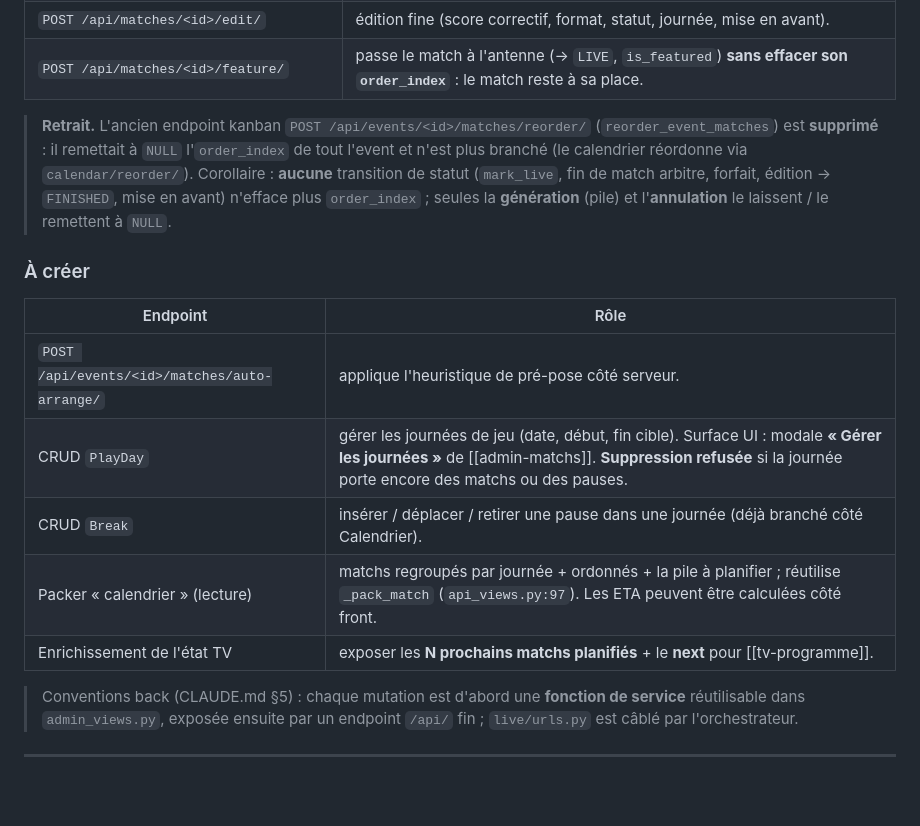
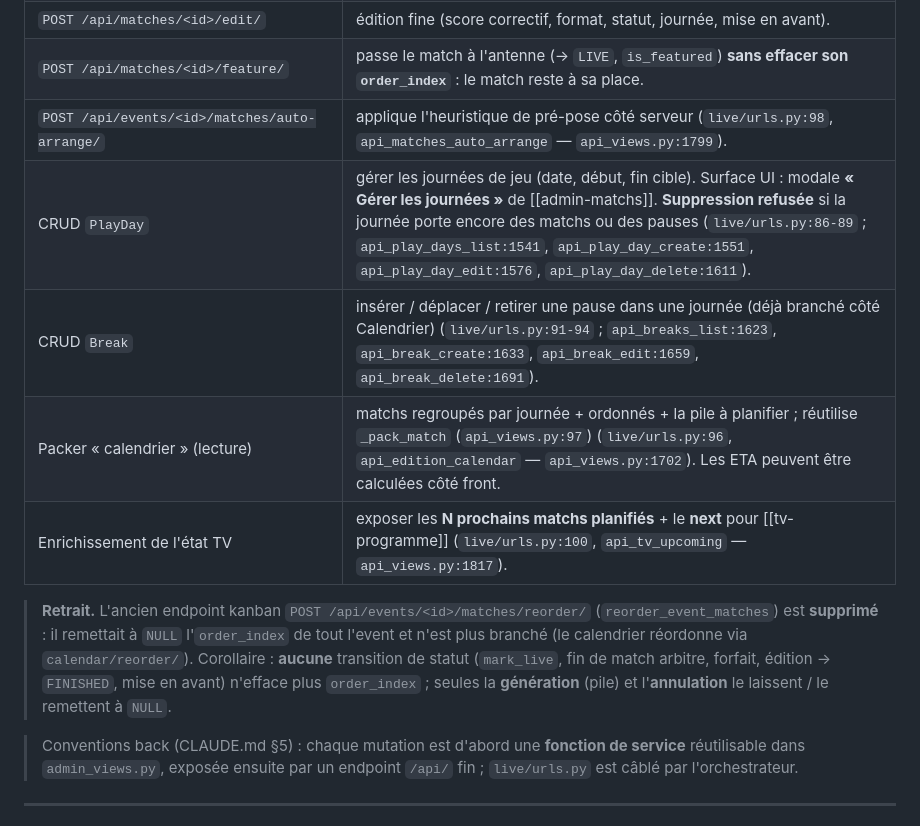
Before and after one commit to sirius911/moutilloux, a Markdown page: specs/technical/planning.md, the part around the change. Drawn GitHub-style; blank space fills up the shorter version.

Commit message:
21-248 ✅ Specs : planning.md réconciliée (5 endpoints livrés, plus « à créer »)

```diff
--- a/specs/technical/planning.md
+++ b/specs/technical/planning.md
@@ -178,6 +178,11 @@ toucher à ce qui est déjà placé :
 | `POST /api/editions/<id>/calendar/reorder/` | applique l'ordre complet du calendrier (drag) ; (ré)attribue `order_index` par journée. Les matchs `LIVE`/`FINISHED` sont **fixes** : leur rang est préservé, jamais recalculé. **Contrat** : le payload couvre toutes les journées avec la **séquence complète de l'édition** — tout match `SCHEDULED` absent du payload est **renvoyé à la pile** (`order_index` et `scheduled_time` effacés) ; c'est ainsi qu'un drag vers la pile dé-planifie. Un client ne doit donc **jamais filtrer** la séquence (par épreuve ou autre) avant de la renvoyer. |
 | `POST /api/matches/<id>/edit/` | édition fine (score correctif, format, statut, journée, mise en avant). |
 | `POST /api/matches/<id>/feature/` | passe le match à l'antenne (→ `LIVE`, `is_featured`) **sans effacer son `order_index`** : le match reste à sa place. |
+| `POST /api/events/<id>/matches/auto-arrange/` | applique l'heuristique de pré-pose côté serveur (`live/urls.py:98`, `api_matches_auto_arrange` — `api_views.py:1799`). |
+| CRUD `PlayDay` | gérer les journées de jeu (date, début, fin cible). Surface UI : modale **« Gérer les journées »** de [[admin-matchs]]. **Suppression refusée** si la journée porte encore des matchs ou des pauses (`live/urls.py:86-89` ; `api_play_days_list:1541`, `api_play_day_create:1551`, `api_play_day_edit:1576`, `api_play_day_delete:1611`). |
+| CRUD `Break` | insérer / déplacer / retirer une pause dans une journée (déjà branché côté Calendrier) (`live/urls.py:91-94` ; `api_breaks_list:1623`, `api_break_create:1633`, `api_break_edit:1659`, `api_break_delete:1691`). |
+| Packer « calendrier » (lecture) | matchs regroupés par journée + ordonnés + la pile à planifier ; réutilise `_pack_match` (`api_views.py:97`) (`live/urls.py:96`, `api_edition_calendar` — `api_views.py:1702`). Les ETA peuvent être calculées côté front. |
+| Enrichissement de l'état TV | exposer les **N prochains matchs planifiés** + le **next** pour [[tv-programme]] (`live/urls.py:100`, `api_tv_upcoming` — `api_views.py:1817`). |
 
 > **Retrait.** L'ancien endpoint kanban `POST /api/events/<id>/matches/reorder/`
 > (`reorder_event_matches`) est **supprimé** : il remettait à `NULL` l'`order_index`
@@ -186,16 +191,6 @@ toucher à ce qui est déjà placé :
 > fin de match arbitre, forfait, édition → `FINISHED`, mise en avant) n'efface plus
 > `order_index` ; seules la **génération** (pile) et l'**annulation** le laissent /
 > le remettent à `NULL`.
-
-### À créer
-
-| Endpoint | Rôle |
-|---|---|
-| `POST /api/events/<id>/matches/auto-arrange/` | applique l'heuristique de pré-pose côté serveur. |
-| CRUD `PlayDay` | gérer les journées de jeu (date, début, fin cible). Surface UI : modale **« Gérer les journées »** de [[admin-matchs]]. **Suppression refusée** si la journée porte encore des matchs ou des pauses. |
-| CRUD `Break` | insérer / déplacer / retirer une pause dans une journée (déjà branché côté Calendrier). |
-| Packer « calendrier » (lecture) | matchs regroupés par journée + ordonnés + la pile à planifier ; réutilise `_pack_match` (`api_views.py:97`). Les ETA peuvent être calculées côté front. |
-| Enrichissement de l'état TV | exposer les **N prochains matchs planifiés** + le **next** pour [[tv-programme]]. |
 
 > Conventions back (CLAUDE.md §5) : chaque mutation est d'abord une **fonction de
 > service** réutilisable dans `admin_views.py`, exposée ensuite par un endpoint
```
